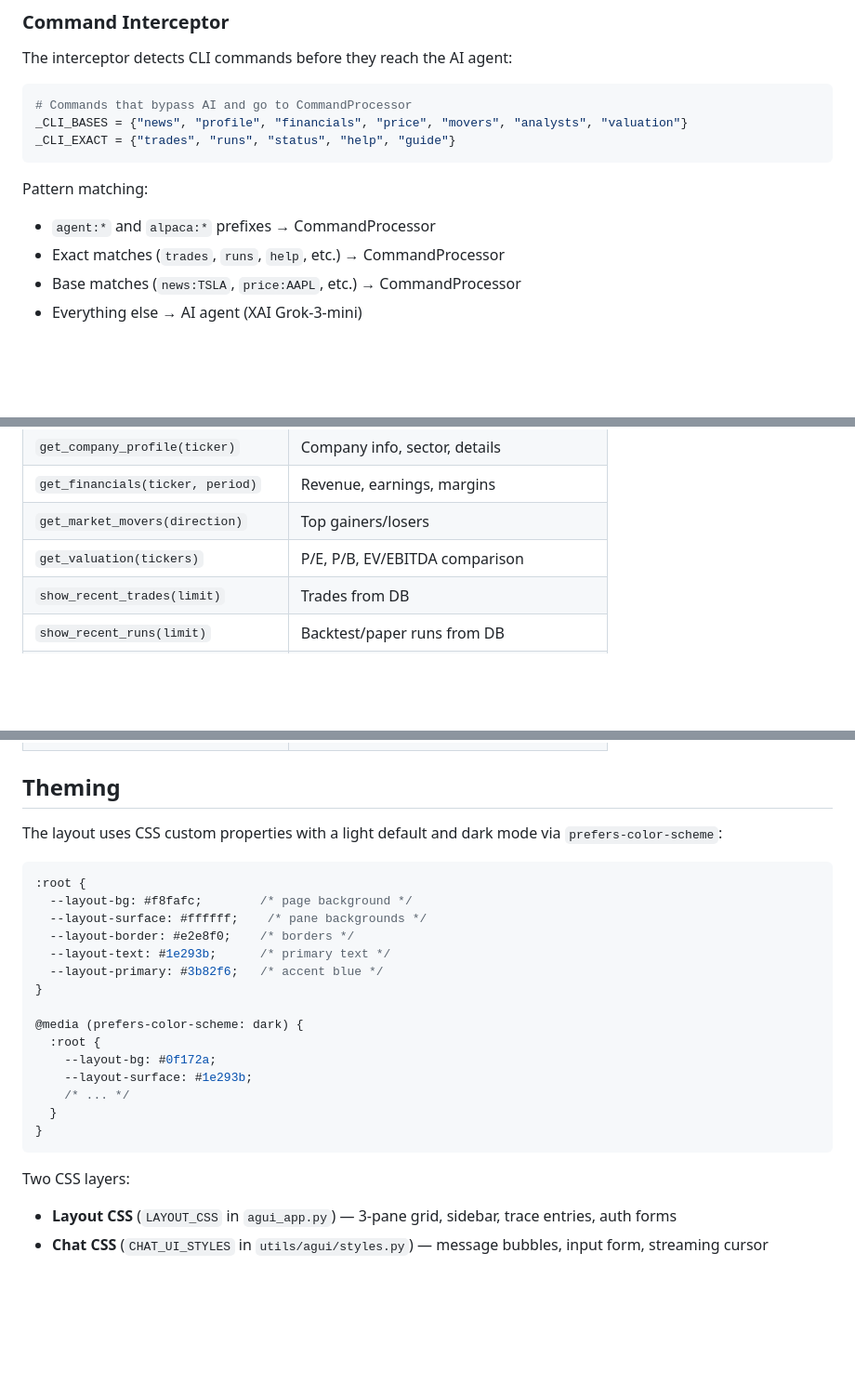
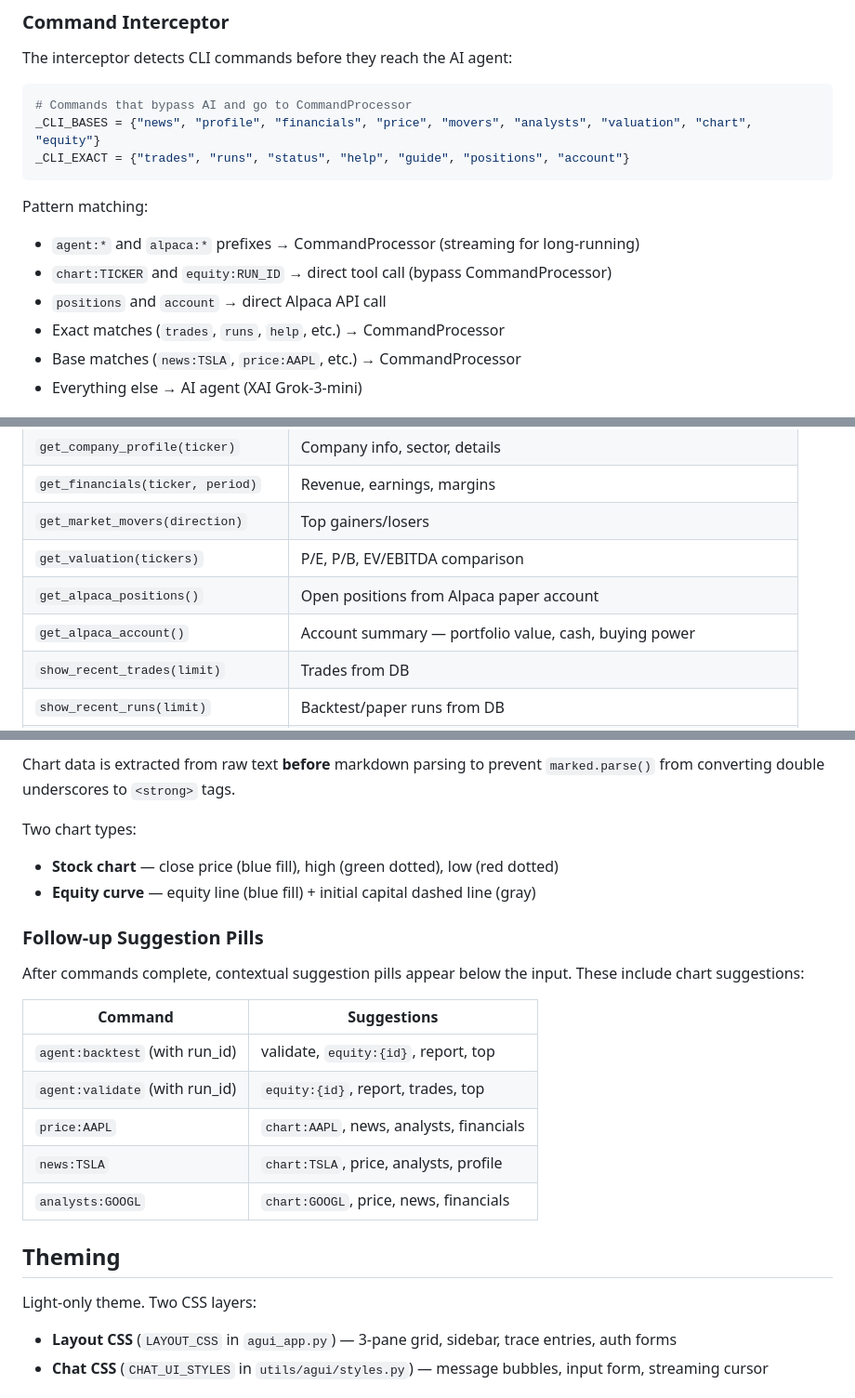
Before and after one commit to predictivelabsai/alpatrade, a Markdown page: docs/agui_readme.md, 3 parts joined by grey strips. Shown at 93% size. Rendered like a GitHub page; blank space fills up the shorter version.

````diff
--- a/docs/agui_readme.md
+++ b/docs/agui_readme.md
@@ -77,12 +77,14 @@ The interceptor detects CLI commands before they reach the AI agent:
 
 ```python
 # Commands that bypass AI and go to CommandProcessor
-_CLI_BASES = {"news", "profile", "financials", "price", "movers", "analysts", "valuation"}
-_CLI_EXACT = {"trades", "runs", "status", "help", "guide"}
+_CLI_BASES = {"news", "profile", "financials", "price", "movers", "analysts", "valuation", "chart", "equity"}
+_CLI_EXACT = {"trades", "runs", "status", "help", "guide", "positions", "account"}
 ```
 
 Pattern matching:
-- `agent:*` and `alpaca:*` prefixes → CommandProcessor
+- `agent:*` and `alpaca:*` prefixes → CommandProcessor (streaming for long-running)
+- `chart:TICKER` and `equity:RUN_ID` → direct tool call (bypass CommandProcessor)
+- `positions` and `account` → direct Alpaca API call
 - Exact matches (`trades`, `runs`, `help`, etc.) → CommandProcessor
 - Base matches (`news:TSLA`, `price:AAPL`, etc.) → CommandProcessor
 - Everything else → AI agent (XAI Grok-3-mini)
@@ -100,5 +102,7 @@ The pydantic-ai agent has these tools registered:
 | `get_financials(ticker, period)` | Revenue, earnings, margins |
 | `get_market_movers(direction)` | Top gainers/losers |
 | `get_valuation(tickers)` | P/E, P/B, EV/EBITDA comparison |
+| `get_alpaca_positions()` | Open positions from Alpaca paper account |
+| `get_alpaca_account()` | Account summary — portfolio value, cash, buying power |
 | `show_recent_trades(limit)` | Trades from DB |
 | `show_recent_runs(limit)` | Backtest/paper runs from DB |
@@ -106,27 +127,24 @@ The pydantic-ai agent has these tools registered:
+Chart data is extracted from raw text **before** markdown parsing to prevent `marked.parse()` from converting double underscores to `<strong>` tags.
+
+Two chart types:
+- **Stock chart** — close price (blue fill), high (green dotted), low (red dotted)
+- **Equity curve** — equity line (blue fill) + initial capital dashed line (gray)
+
+### Follow-up Suggestion Pills
+
+After commands complete, contextual suggestion pills appear below the input. These include chart suggestions:
+
+| Command | Suggestions |
+|---------|------------|
+| `agent:backtest` (with run_id) | validate, `equity:{id}`, report, top |
+| `agent:validate` (with run_id) | `equity:{id}`, report, trades, top |
+| `price:AAPL` | `chart:AAPL`, news, analysts, financials |
+| `news:TSLA` | `chart:TSLA`, price, analysts, profile |
+| `analysts:GOOGL` | `chart:GOOGL`, price, news, financials |
 
 ## Theming
 
-The layout uses CSS custom properties with a light default and dark mode via `prefers-color-scheme`:
-
-```css
-:root {
-  --layout-bg: #f8fafc;        /* page background */
-  --layout-surface: #ffffff;    /* pane backgrounds */
-  --layout-border: #e2e8f0;    /* borders */
-  --layout-text: #1e293b;      /* primary text */
-  --layout-primary: #3b82f6;   /* accent blue */
-}
-
-@media (prefers-color-scheme: dark) {
-  :root {
-    --layout-bg: #0f172a;
-    --layout-surface: #1e293b;
-    /* ... */
-  }
-}
-```
-
-Two CSS layers:
+Light-only theme. Two CSS layers:
 - **Layout CSS** (`LAYOUT_CSS` in `agui_app.py`) — 3-pane grid, sidebar, trace entries, auth forms
 - **Chat CSS** (`CHAT_UI_STYLES` in `utils/agui/styles.py`) — message bubbles, input form, streaming cursor
 
````
Also changed, not shown: other parts of docs/agui_readme.md (+18 -1 lines), README.md (+95 -1 lines).
